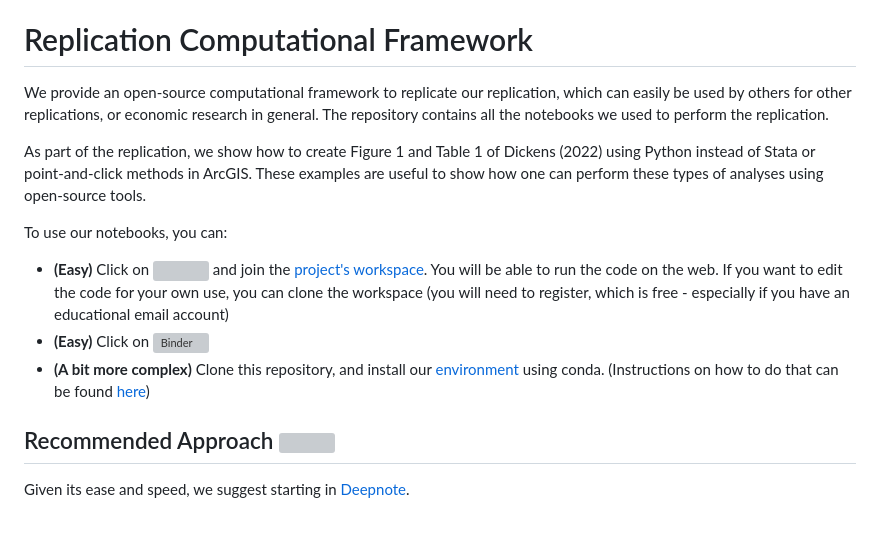
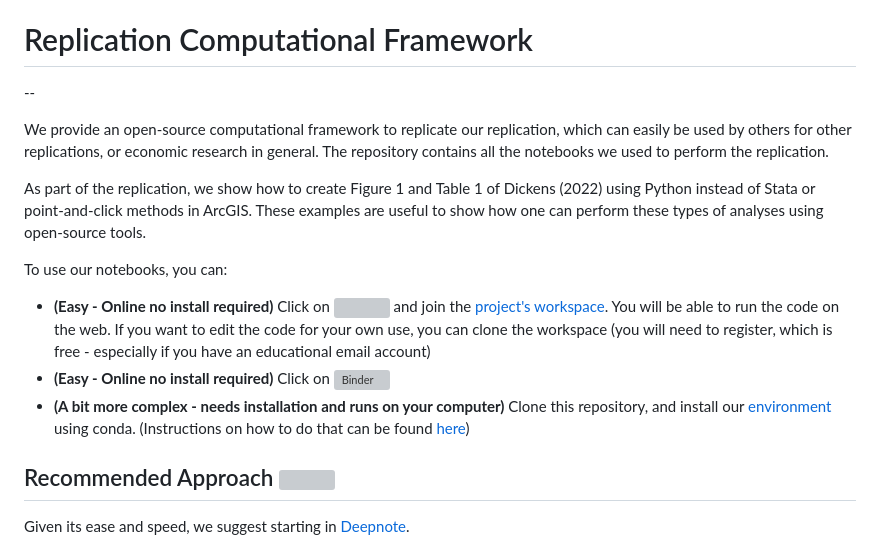
Before and after one commit to jjgecon/Replication_Dickens_2022, a Markdown page: README.md, the part around one of its changes. GitHub-like rendering; blank space fills up the shorter version; grey boxes are pictures that could not be loaded.

```diff
--- a/README.md
+++ b/README.md
@@ -13,6 +12,7 @@ This repository contains the paper, notebooks, data, and other material we creat
 
 
 # Replication Computational Framework
+--
 
 We provide an open-source computational framework to replicate our replication, which can easily be used by others for other replications, or economic research in general. The repository contains all the notebooks we used to perform the replication.
 
@@ -20,9 +20,9 @@ As part of the replication, we show how to create  Figure 1 and Table 1 of Dicke
 
 To use our notebooks, you can:
 
-* **(Easy)** Click on [![](https://deepnote.com/buttons/launch-in-deepnote-small.svg)](https://deepnote.com/join-team?token=1caea1e0f7cc466) and join the [project's workspace](https://deepnote.com/join-team?token=1caea1e0f7cc466). You will be able to run the code on the web. If you want to edit the code for your own use, you can clone the workspace (you will need to register, which is free - especially if you have an educational email account)
-* **(Easy)** Click on [![Binder](https://mybinder.org/badge_logo.svg)](https://mybinder.org/v2/gh/jjgecon/Replication_Dickens_2022/HEAD)
-* **(A bit more complex)** Clone this repository, and install our [environment](https://github.com/jjgecon/Replication_Dickens_2022/blob/main/environment.yml) using conda. (Instructions on how to do that can be found [here](https://econgrowth.github.io/pages/Install%20Anaconda.html))
+* **(Easy - Online no install required)** Click on [![](https://deepnote.com/buttons/launch-in-deepnote-small.svg)](https://deepnote.com/join-team?token=1caea1e0f7cc466) and join the [project's workspace](https://deepnote.com/join-team?token=1caea1e0f7cc466). You will be able to run the code on the web. If you want to edit the code for your own use, you can clone the workspace (you will need to register, which is free - especially if you have an educational email account)
+* **(Easy - Online no install required)** Click on [![Binder](https://mybinder.org/badge_logo.svg)](https://mybinder.org/v2/gh/jjgecon/Replication_Dickens_2022/HEAD)
+* **(A bit more complex - needs installation and runs on your computer)** Clone this repository, and install our [environment](https://github.com/jjgecon/Replication_Dickens_2022/blob/main/environment.yml) using conda. (Instructions on how to do that can be found [here](https://econgrowth.github.io/pages/Install%20Anaconda.html))
 
 ## Recommended Approach [![](https://deepnote.com/buttons/launch-in-deepnote-small.svg)](https://deepnote.com/join-team?token=1caea1e0f7cc466)
 
```
Also changed, not shown: other parts of README.md (+1 -2 lines).
